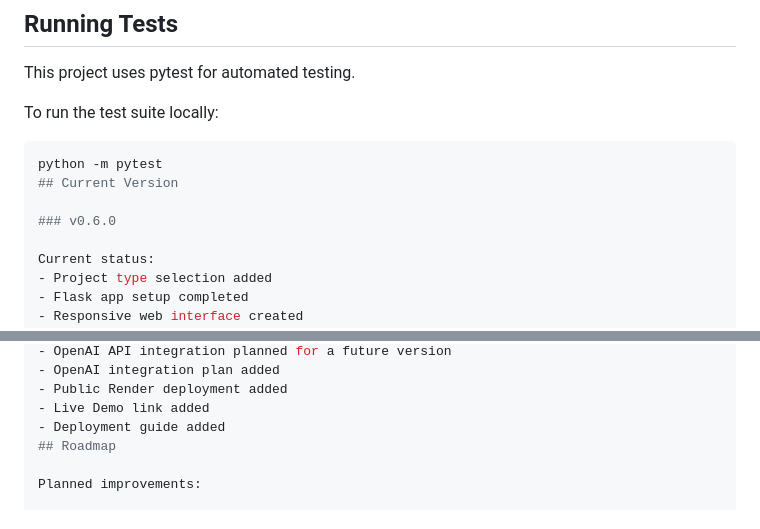
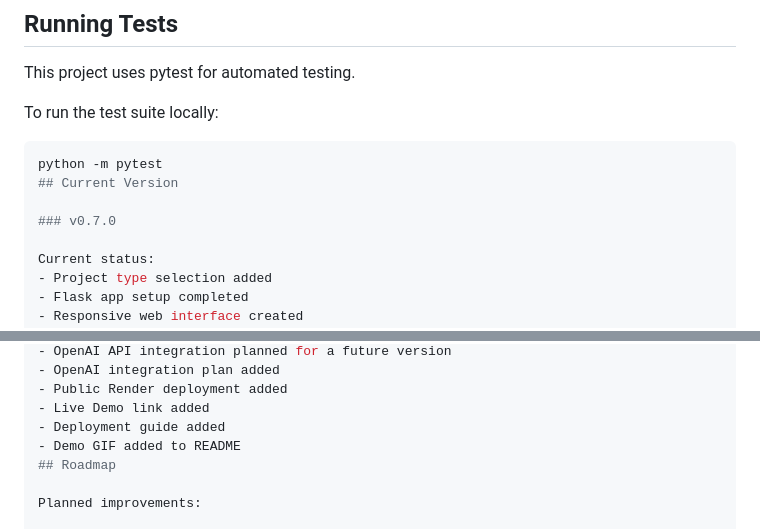
Before and after one commit to jihyeBaek0/ai-industrial-design-assistant, a Markdown page: README.md, 2 parts joined by grey strips. Rendered like a GitHub page.

Commit message:
Update README current version to v0.7.0

```diff
--- a/README.md
+++ b/README.md
@@ -216,7 +216,7 @@ To run the test suite locally:
 python -m pytest
 ## Current Version
 
-### v0.6.0
+### v0.7.0
 
 Current status:
 - Project type selection added
@@ -236,6 +236,7 @@ Current status:
 - Public Render deployment added
 - Live Demo link added
 - Deployment guide added
+- Demo GIF added to README
 ## Roadmap
 
 Planned improvements:
```
